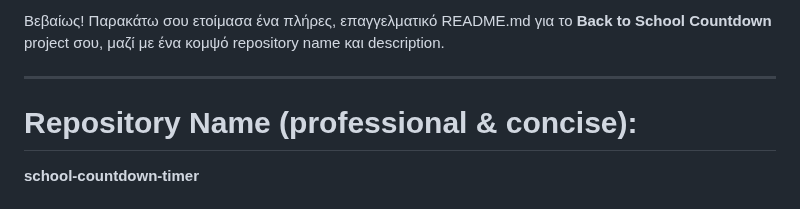
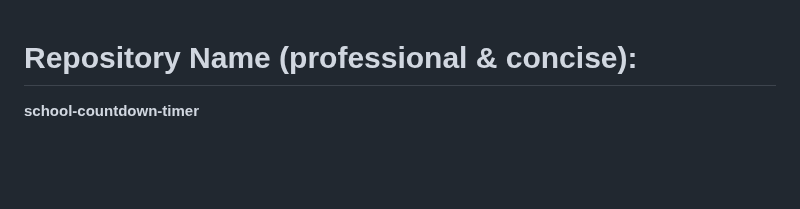
Before and after one commit to lasphox/back-to-school-countdown, a Markdown page: README.md, the part around the change. Rendered like a GitHub page; blank space fills up the shorter version.

```diff
--- a/README.md
+++ b/README.md
@@ -1,7 +1,3 @@
-Βεβαίως! Παρακάτω σου ετοίμασα ένα πλήρες, επαγγελματικό README.md για το **Back to School Countdown** project σου, μαζί με ένα κομψό repository name και description.
-
----
-
 # Repository Name (professional & concise):
 
 **school-countdown-timer**
```
